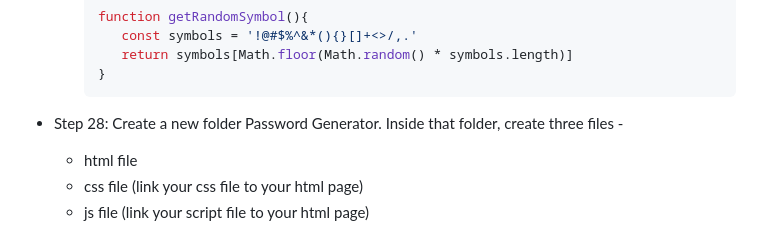
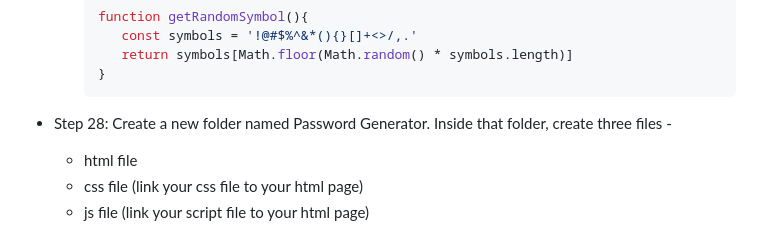
Before and after one commit to bp-learning/password-generator, a Markdown page: README.md, the part around the change. Drawn GitHub-style.

````diff
--- a/README.md
+++ b/README.md
@@ -479,7 +479,7 @@ function isEligible(event) {
       }
       ```
 
-- Step 28: Create a new folder Password Generator. Inside that folder, create three files -
+- Step 28: Create a new folder named Password Generator. Inside that folder, create three files -
 
    - html file
    - css file (link your css file to your html page)
````
